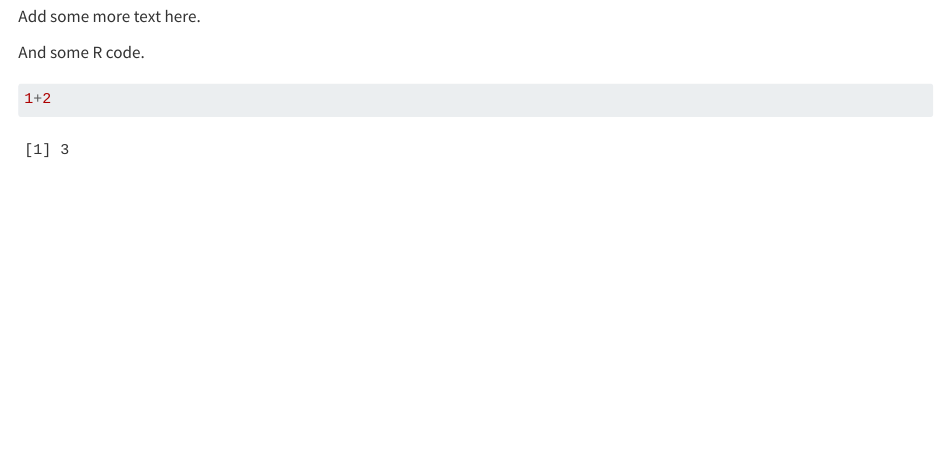
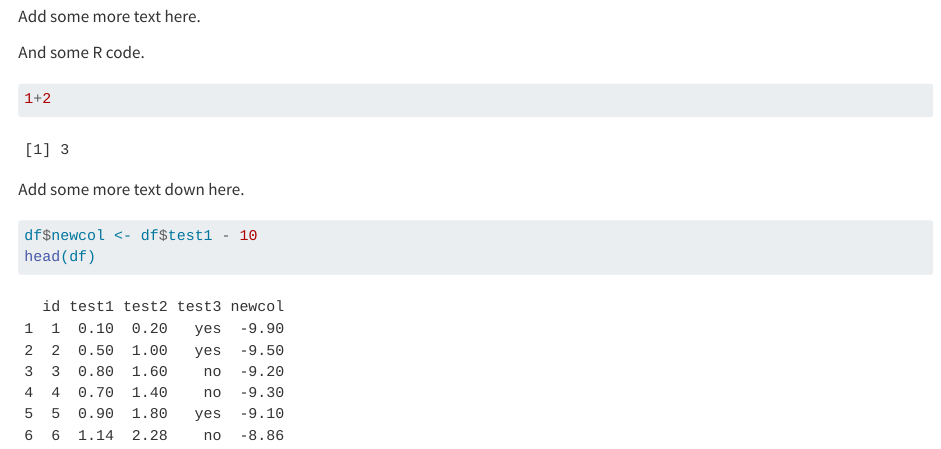
Before and after one commit to meg-ls/mock-project, a Quarto document (my_script.qmd): the page in a window 1100 px wide, from 3070 px down. Rendered offline with R 4.5, knitr and Pandoc in place of Quarto, with nearby package versions.

Commit message:
added more code

````diff
--- a/my_script.qmd
+++ b/my_script.qmd
@@ -40,3 +40,10 @@ And some R code.
 ```{r}
 1+2
 ```
+
+Add some more text down here.
+
+```{r}
+df$newcol <- df$test1 - 10
+head(df)
+```
````
